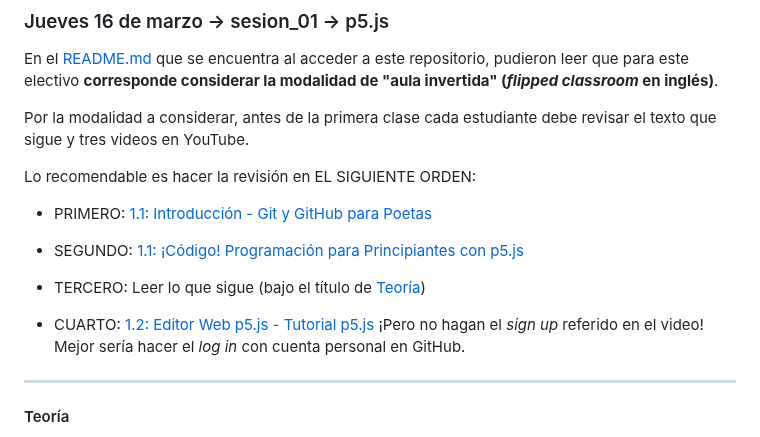
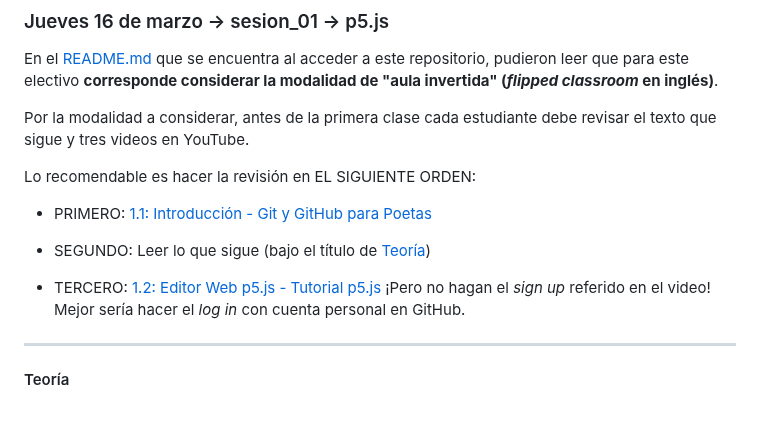
Before and after one commit to profesorfaco/front-2023-1, a Markdown page: sesion_01/README.md, the part around the change. Rendered like a GitHub page; blank space fills up the shorter version.

```diff
--- a/sesion_01/README.md
+++ b/sesion_01/README.md
@@ -12,11 +12,9 @@ Lo recomendable es hacer la revisión en EL SIGUIENTE ORDEN:
 
 - PRIMERO: [1.1: Introducción - Git y GitHub para Poetas](https://youtu.be/BCQHnlnPusY)
 
-- SEGUNDO: [1.1: ¡Código! Programación para Principiantes con p5.js](https://www.youtube.com/watch?v=yPWkPOfnGsw)
+- SEGUNDO: Leer lo que sigue (bajo el título de [Teoría](https://github.com/profesorfaco/front-2023-1/tree/main/sesion_01#teor%C3%ADa))
 
-- TERCERO: Leer lo que sigue (bajo el título de [Teoría](https://github.com/profesorfaco/front-2023-1/tree/main/sesion_01#teor%C3%ADa))
-
-- CUARTO: [1.2: Editor Web p5.js - Tutorial p5.js](https://youtu.be/MXs1cOlidWs) ¡Pero no hagan el *sign up* referido en el video! Mejor sería hacer el *log in* con cuenta personal en GitHub.
+- TERCERO: [1.2: Editor Web p5.js - Tutorial p5.js](https://youtu.be/MXs1cOlidWs) ¡Pero no hagan el *sign up* referido en el video! Mejor sería hacer el *log in* con cuenta personal en GitHub.
 
 - - - - - - - -
 
```
